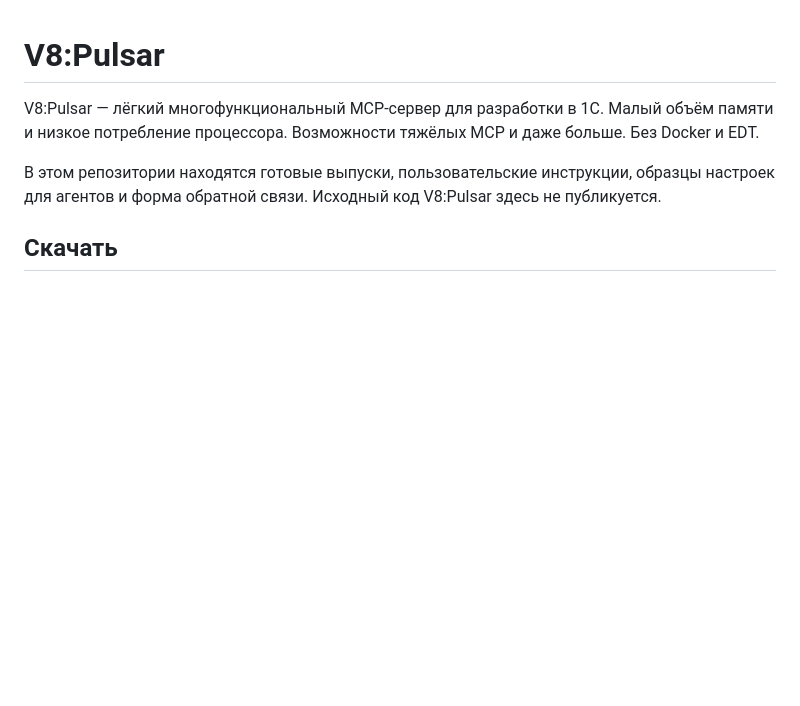
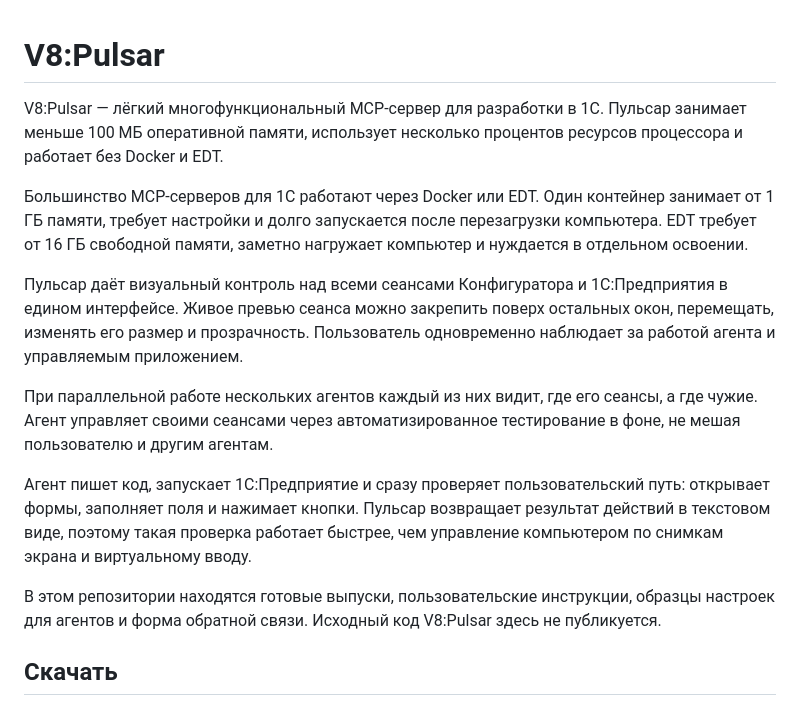
Before and after one commit to V8-Software/pulsar, a Markdown page: README.md, the part around the change. Drawn GitHub-style; blank space fills up the shorter version.

Commit message:
Расширить описание возможностей V8:Pulsar

```diff
--- a/README.md
+++ b/README.md
@@ -1,6 +1,14 @@
 # V8:Pulsar
 
-V8:Pulsar — лёгкий многофункциональный MCP-сервер для разработки в 1С. Малый объём памяти и низкое потребление процессора. Возможности тяжёлых MCP и даже больше. Без Docker и EDT.
+V8:Pulsar — лёгкий многофункциональный MCP-сервер для разработки в 1С. Пульсар занимает меньше 100 МБ оперативной памяти, использует несколько процентов ресурсов процессора и работает без Docker и EDT.
+
+Большинство MCP-серверов для 1С работают через Docker или EDT. Один контейнер занимает от 1 ГБ памяти, требует настройки и долго запускается после перезагрузки компьютера. EDT требует от 16 ГБ свободной памяти, заметно нагружает компьютер и нуждается в отдельном освоении.
+
+Пульсар даёт визуальный контроль над всеми сеансами Конфигуратора и 1С:Предприятия в едином интерфейсе. Живое превью сеанса можно закрепить поверх остальных окон, перемещать, изменять его размер и прозрачность. Пользователь одновременно наблюдает за работой агента и управляемым приложением.
+
+При параллельной работе нескольких агентов каждый из них видит, где его сеансы, а где чужие. Агент управляет своими сеансами через автоматизированное тестирование в фоне, не мешая пользователю и другим агентам.
+
+Агент пишет код, запускает 1С:Предприятие и сразу проверяет пользовательский путь: открывает формы, заполняет поля и нажимает кнопки. Пульсар возвращает результат действий в текстовом виде, поэтому такая проверка работает быстрее, чем управление компьютером по снимкам экрана и виртуальному вводу.
 
 В этом репозитории находятся готовые выпуски, пользовательские инструкции, образцы настроек для агентов и форма обратной связи. Исходный код V8:Pulsar здесь не публикуется.
 
```
